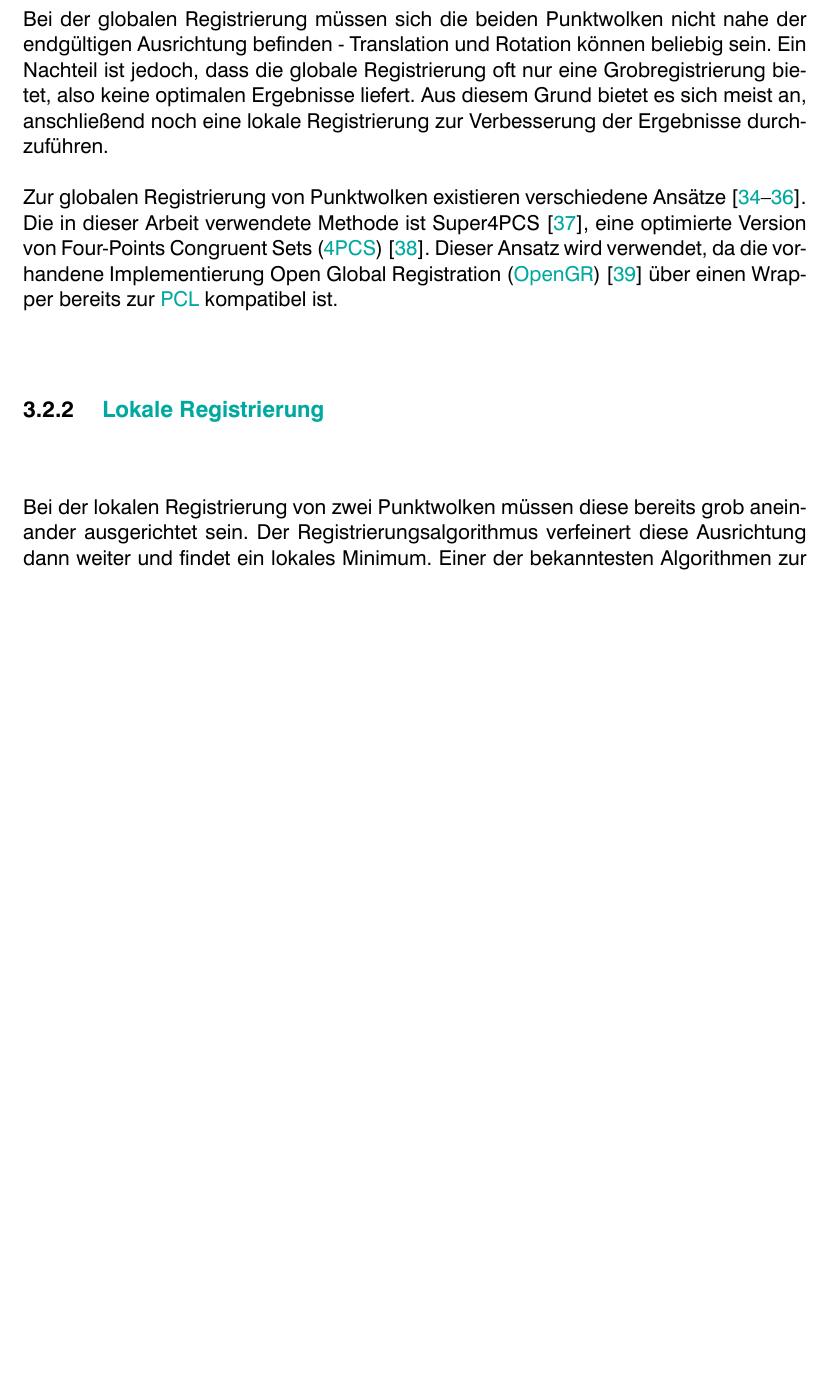
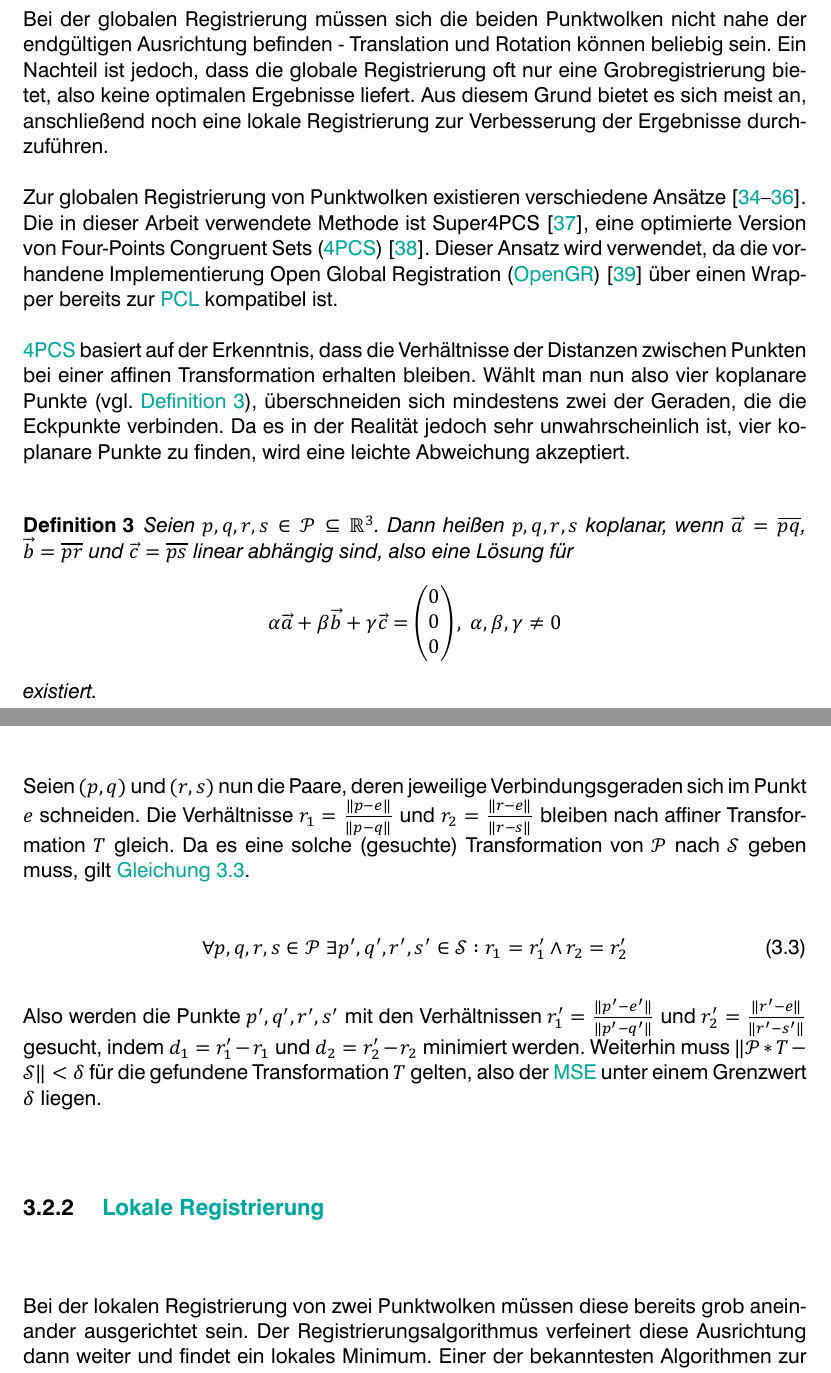
Before and after one commit to LorenzBung/bachelor-thesis, a LaTeX thesis (thesis.tex, which reads chapters/vorhandene_arbeit.tex): part of page 26 of 47 before the commit and two parts of pages 26 and 27 of 47 after it, the two joined at a grey line, cut so that both start at the same text, the shorter picture padded with empty space. Compiled offline with XeLaTeX.

Commit message:
Add 4PCS, other minor changes

```diff
--- a/chapters/vorhandene_arbeit.tex
+++ b/chapters/vorhandene_arbeit.tex
@@ -227,6 +227,31 @@ Dieser Ansatz wird verwendet, da die vorhandene Implementierung \ac{OpenGR} \cit
 
 %TODO 4PCS Funktionsweise erklären
 
+\ac{4PCS} basiert auf der Erkenntnis, dass die Verhältnisse der Distanzen zwischen Punkten bei einer affinen Transformation erhalten bleiben.
+Wählt man nun also vier koplanare Punkte (vgl. \autoref{def:koplanar}), überschneiden sich mindestens zwei der Geraden, die die Eckpunkte verbinden.
+Da es in der Realität jedoch sehr unwahrscheinlich ist, vier koplanare Punkte zu finden, wird eine leichte Abweichung akzeptiert.
+
+\begin{definition}
+\label{def:koplanar}
+Seien $p, q, r, s \in \mathcal{P} \subseteq \mathbb{R}^3$. Dann heißen $p,q,r,s$ koplanar, wenn $\overrightarrow{a} = \overline{pq}$, $\overrightarrow{b} = \overline{pr}$ und $\overrightarrow{c} = \overline{ps}$ linear abhängig sind, also eine Lösung für
+$$
+\alpha \overrightarrow{a} + \beta \overrightarrow{b} + \gamma \overrightarrow{c} = \begin{pmatrix}0\\0\\0\end{pmatrix},\ \alpha,\beta,\gamma \neq 0
+$$
+existiert.
+\end{definition}
+
+Seien $(p, q)$ und $(r, s)$ nun die Paare, deren jeweilige Verbindungsgeraden sich im Punkt $e$ schneiden.
+Die Verhältnisse $r_1 = \frac{\|p - e\|}{\|p - q\|}$ und $r_2 = \frac{\|r - e\|}{\|r - s\|}$ bleiben nach affiner Transformation $T$ gleich.
+Da es eine solche (gesuchte) Transformation von $\mathcal{P}$ nach $\mathcal{S}$ geben muss, gilt \autoref{eq:4pcs-ratios}.
+
+\begin{equation}
+\label{eq:4pcs-ratios}
+\forall p,q,r,s \in \mathcal{P}\ \exists p',q',r',s' \in \mathcal{S} : r_1 = r_1' \wedge r_2 = r_2'
+\end{equation}
+
+Also werden die Punkte $p',q',r',s'$ mit den Verhältnissen $r_1' = \frac{\|p' - e'\|}{\|p' - q'\|}$ und $r_2' = \frac{\|r' - e\|}{\|r' - s'\|}$ gesucht, indem $d_1 = r_1' - r_1$ und $d_2 = r_2' - r_2$ minimiert werden.
+Weiterhin muss $\|\mathcal{P} * T - \mathcal{S}\| < \delta$ für die gefundene Transformation $T$ gelten, also der \ac{MSE} unter einem Grenzwert $\delta$ liegen.
+
 
 \subsection{Lokale Registrierung}
 \label{subsec:local-registration}
```
Also changed, not shown: chapters/grundlagen.tex (+5 -3 lines), chapters/implementierung.tex (+0 -2 lines), thesis.pdf, chapters/vorhandene_arbeit.tex (3 more changed lines).
